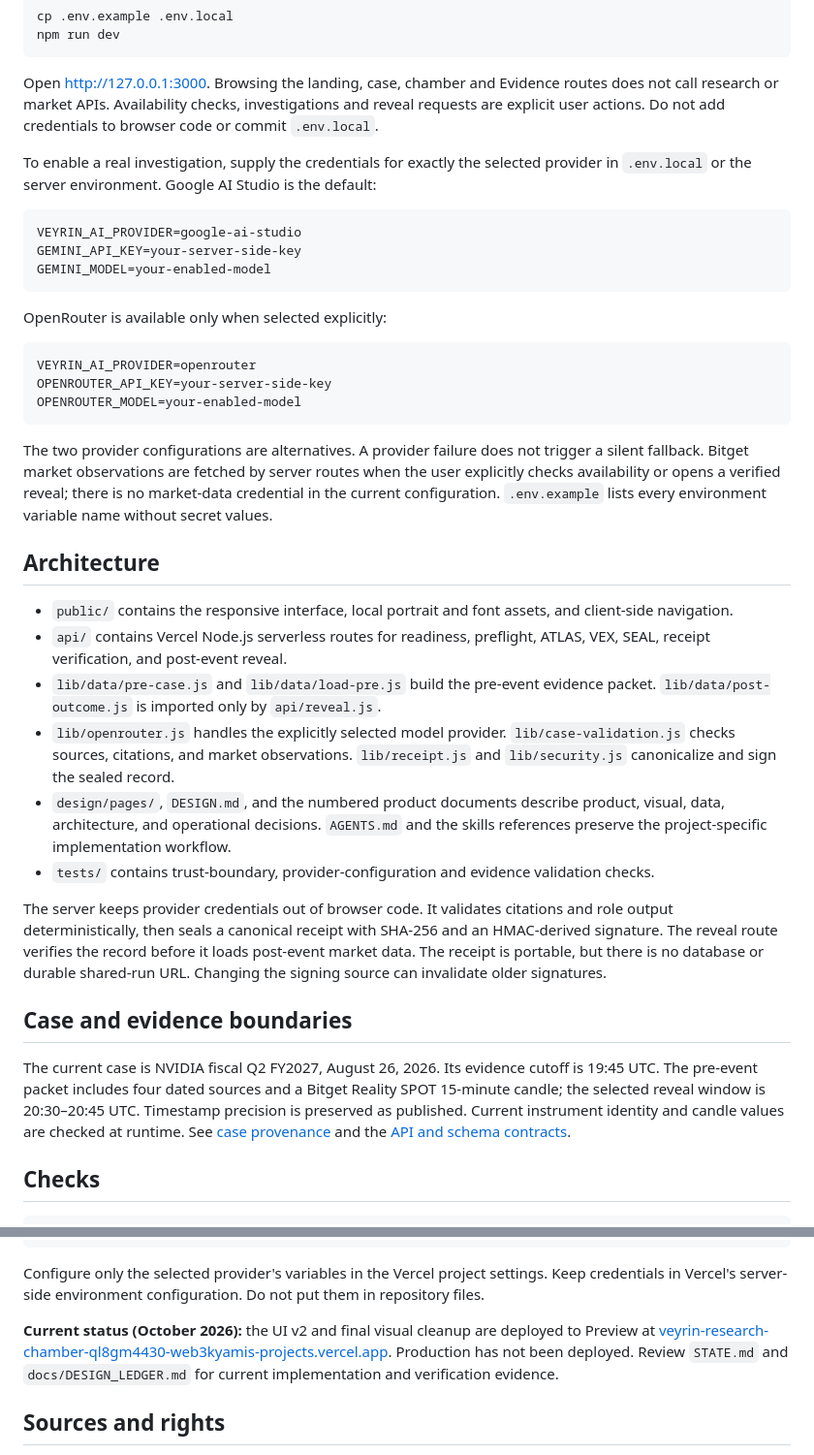
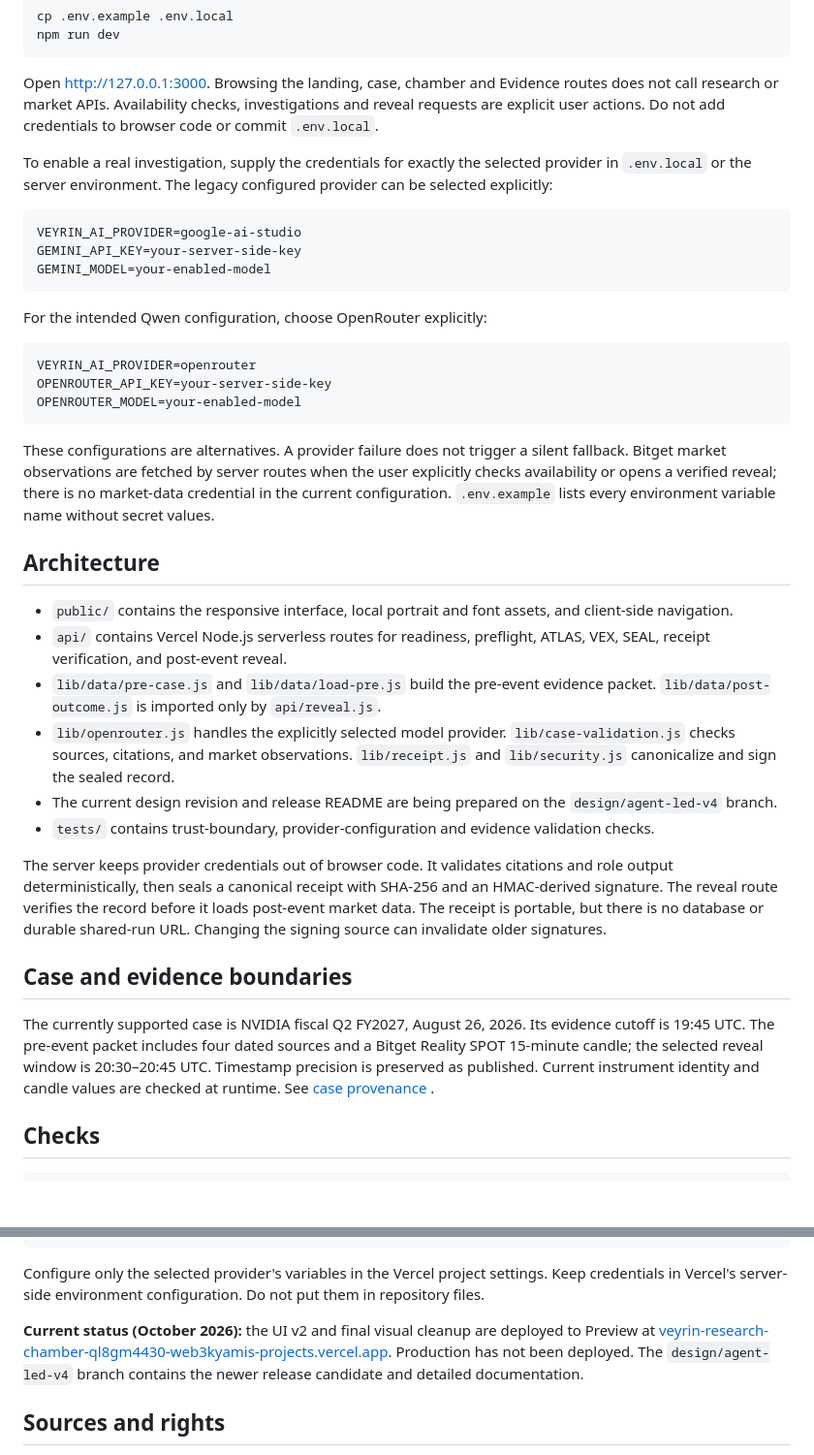
Before and after one commit to Web3Kyami/Veyrin, a Markdown page: README.md, 2 parts joined by grey strips. Shown at 97% size. Drawn GitHub-style; blank space fills up the shorter version.

Commit message:
docs: clarify supported case and point readers to V4 release work

````diff
--- a/README.md
+++ b/README.md
@@ -17,7 +17,7 @@ npm run dev
 
 Open <http://127.0.0.1:3000>. Browsing the landing, case, chamber and Evidence routes does not call research or market APIs. Availability checks, investigations and reveal requests are explicit user actions. Do not add credentials to browser code or commit `.env.local`.
 
-To enable a real investigation, supply the credentials for exactly the selected provider in `.env.local` or the server environment. Google AI Studio is the default:
+To enable a real investigation, supply the credentials for exactly the selected provider in `.env.local` or the server environment. The legacy configured provider can be selected explicitly:
 
 ```dotenv
 VEYRIN_AI_PROVIDER=google-ai-studio
@@ -25,7 +25,7 @@ GEMINI_API_KEY=your-server-side-key
 GEMINI_MODEL=your-enabled-model
 ```
 
-OpenRouter is available only when selected explicitly:
+For the intended Qwen configuration, choose OpenRouter explicitly:
 
 ```dotenv
 VEYRIN_AI_PROVIDER=openrouter
@@ -33,7 +33,7 @@ OPENROUTER_API_KEY=your-server-side-key
 OPENROUTER_MODEL=your-enabled-model
 ```
 
-The two provider configurations are alternatives. A provider failure does not trigger a silent fallback. Bitget market observations are fetched by server routes when the user explicitly checks availability or opens a verified reveal; there is no market-data credential in the current configuration. `.env.example` lists every environment variable name without secret values.
+These configurations are alternatives. A provider failure does not trigger a silent fallback. Bitget market observations are fetched by server routes when the user explicitly checks availability or opens a verified reveal; there is no market-data credential in the current configuration. `.env.example` lists every environment variable name without secret values.
 
 ## Architecture
 
@@ -41,14 +41,14 @@ The two provider configurations are alternatives. A provider failure does not tr
 - `api/` contains Vercel Node.js serverless routes for readiness, preflight, ATLAS, VEX, SEAL, receipt verification, and post-event reveal.
 - `lib/data/pre-case.js` and `lib/data/load-pre.js` build the pre-event evidence packet. `lib/data/post-outcome.js` is imported only by `api/reveal.js`.
 - `lib/openrouter.js` handles the explicitly selected model provider. `lib/case-validation.js` checks sources, citations, and market observations. `lib/receipt.js` and `lib/security.js` canonicalize and sign the sealed record.
-- `design/pages/`, `DESIGN.md`, and the numbered product documents describe product, visual, data, architecture, and operational decisions. `AGENTS.md` and the skills references preserve the project-specific implementation workflow.
+- The current design revision and release README are being prepared on the `design/agent-led-v4` branch.
 - `tests/` contains trust-boundary, provider-configuration and evidence validation checks.
 
 The server keeps provider credentials out of browser code. It validates citations and role output deterministically, then seals a canonical receipt with SHA-256 and an HMAC-derived signature. The reveal route verifies the record before it loads post-event market data. The receipt is portable, but there is no database or durable shared-run URL. Changing the signing source can invalidate older signatures.
 
 ## Case and evidence boundaries
 
-The current case is NVIDIA fiscal Q2 FY2027, August 26, 2026. Its evidence cutoff is 19:45 UTC. The pre-event packet includes four dated sources and a Bitget Reality SPOT 15-minute candle; the selected reveal window is 20:30–20:45 UTC. Timestamp precision is preserved as published. Current instrument identity and candle values are checked at runtime. See [case provenance](data/cases/nvda-2026-q2-fy27/EVIDENCE.md) and the [API and schema contracts](11_API_AND_SCHEMA_CONTRACTS.md).
+The currently supported case is NVIDIA fiscal Q2 FY2027, August 26, 2026. Its evidence cutoff is 19:45 UTC. The pre-event packet includes four dated sources and a Bitget Reality SPOT 15-minute candle; the selected reveal window is 20:30–20:45 UTC. Timestamp precision is preserved as published. Current instrument identity and candle values are checked at runtime. See [case provenance](data/cases/nvda-2026-q2-fy27/EVIDENCE.md) .
 
 ## Checks
 
@@ -75,7 +75,7 @@ vercel deploy . --prod -y
 
 Configure only the selected provider's variables in the Vercel project settings. Keep credentials in Vercel's server-side environment configuration. Do not put them in repository files.
 
-**Current status (October 2026):** the UI v2 and final visual cleanup are deployed to Preview at [veyrin-research-chamber-ql8gm4430-web3kyamis-projects.vercel.app](https://veyrin-research-chamber-ql8gm4430-web3kyamis-projects.vercel.app). Production has not been deployed. Review `STATE.md` and `docs/DESIGN_LEDGER.md` for current implementation and verification evidence.
+**Current status (October 2026):** the UI v2 and final visual cleanup are deployed to Preview at [veyrin-research-chamber-ql8gm4430-web3kyamis-projects.vercel.app](https://veyrin-research-chamber-ql8gm4430-web3kyamis-projects.vercel.app). Production has not been deployed. The `design/agent-led-v4` branch contains the newer release candidate and detailed documentation.
 
 ## Sources and rights
 
````
